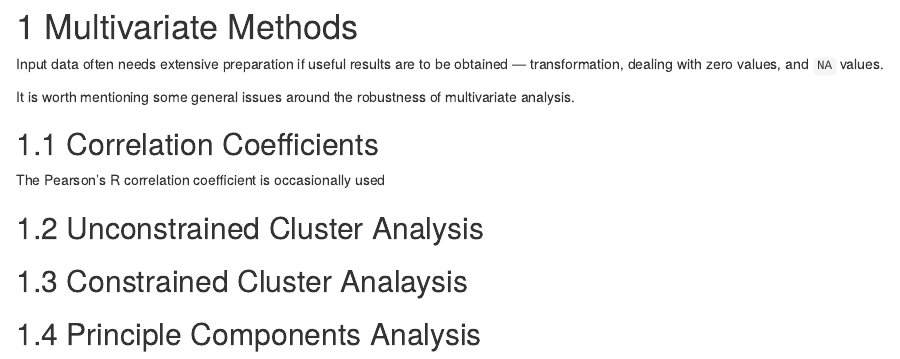
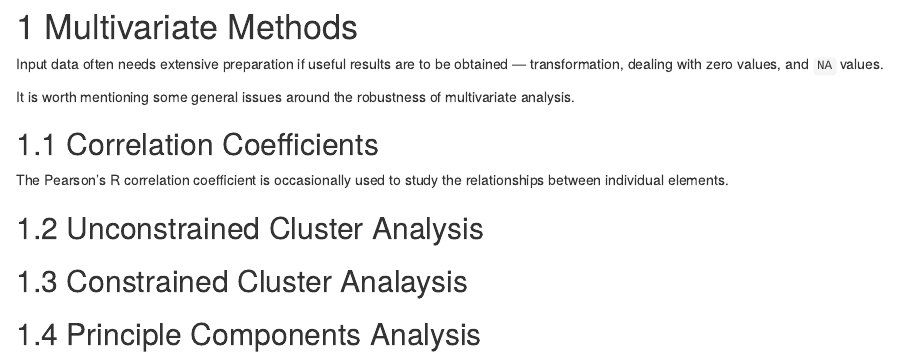
Before and after one commit to tombishop1/itraxBook, an R Markdown document (06-multivariate.Rmd): the page in a window 1100 px wide, from its top. Rendered offline with R 4.5, knitr and Pandoc, with nearby package versions; drawn as R Markdown's standard HTML page in place of the format the file asks for.

Commit message:
correct typo

```diff
--- a/06-multivariate.Rmd
+++ b/06-multivariate.Rmd
@@ -6,7 +6,7 @@ It is worth mentioning some general issues around the robustness of multivariate
 
 ## Correlation Coefficients
 
-The Pearson's R correlation coefficient is occasionally used
+The Pearson's R correlation coefficient is occasionally used to study the relationships between individual elements.
 
 ## Unconstrained Cluster Analysis
 
```
